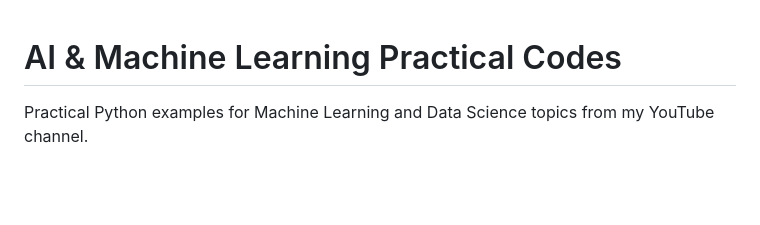
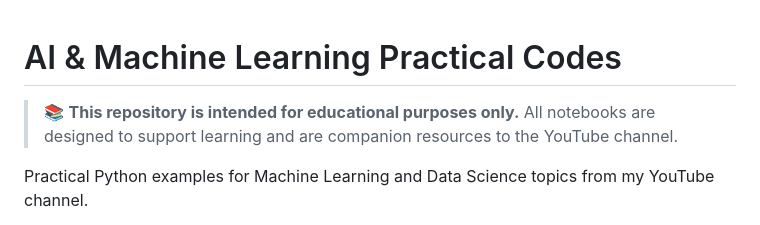
Before and after one commit to ranjiGT/ai-machine-learning-codes, a Markdown page: README.md, the part around the change. GitHub-like rendering; blank space fills up the shorter version.

Commit message:
docs(readme): add educational purpose notice to header
Co-authored-by: yatchmaster <yatchmaster@users.noreply.github.com>

```diff
--- a/README.md
+++ b/README.md
@@ -1,4 +1,6 @@
 # AI & Machine Learning Practical Codes
+
+> 📚 **This repository is intended for educational purposes only.** All notebooks are designed to support learning and are companion resources to the YouTube channel.
 
 Practical Python examples for Machine Learning and Data Science topics from my YouTube channel.
 
```
